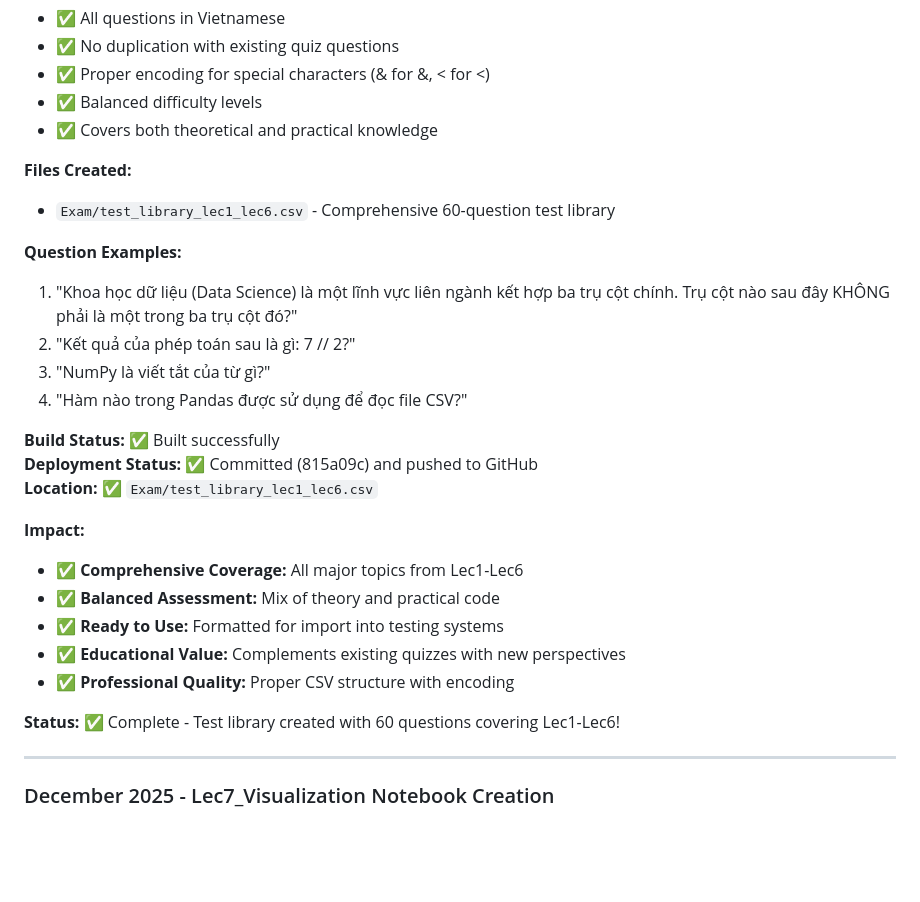
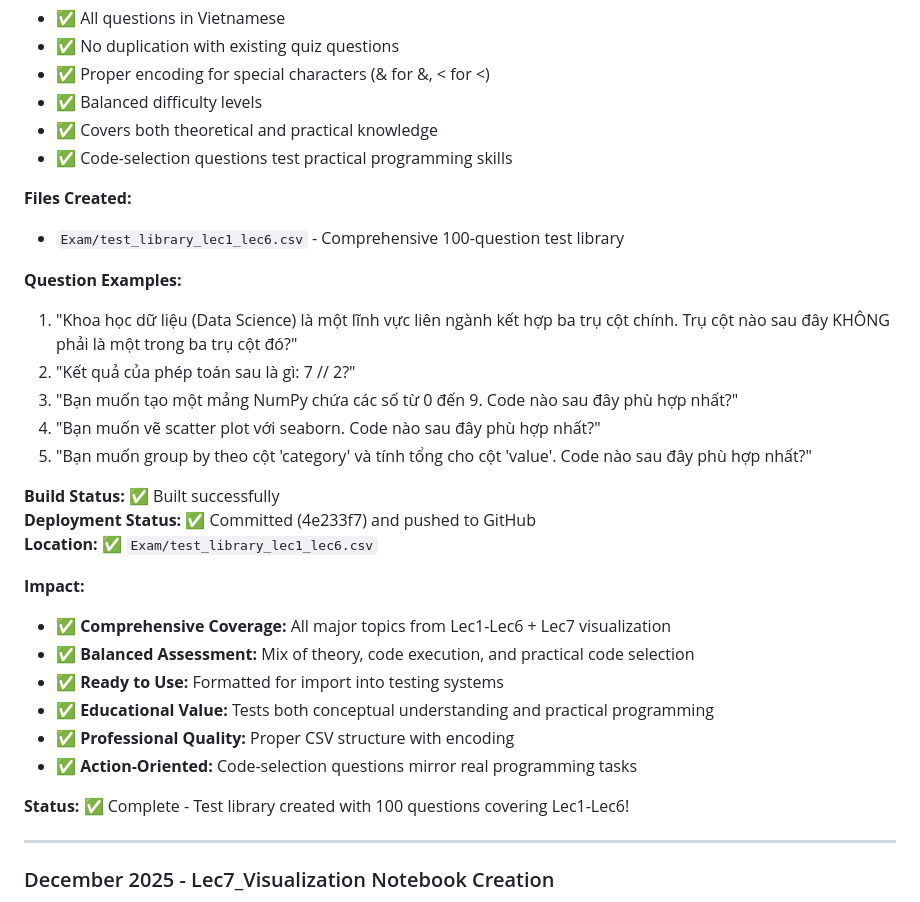
Before and after one commit to nghianguyen7171/DS_for_Bussiness, a Markdown page: backup-context.md, the part around one of its changes. GitHub-like rendering; blank space fills up the shorter version.

```diff
--- a/backup-context.md
+++ b/backup-context.md
@@ -737,28 +754,31 @@ git log --oneline -5
 - ✅ Proper encoding for special characters (&amp; for &, &lt; for <)
 - ✅ Balanced difficulty levels
 - ✅ Covers both theoretical and practical knowledge
+- ✅ Code-selection questions test practical programming skills
 
 **Files Created:**
-- `Exam/test_library_lec1_lec6.csv` - Comprehensive 60-question test library
+- `Exam/test_library_lec1_lec6.csv` - Comprehensive 100-question test library
 
 **Question Examples:**
 1. "Khoa học dữ liệu (Data Science) là một lĩnh vực liên ngành kết hợp ba trụ cột chính. Trụ cột nào sau đây KHÔNG phải là một trong ba trụ cột đó?"
 2. "Kết quả của phép toán sau là gì: 7 // 2?"
-3. "NumPy là viết tắt của từ gì?"
-4. "Hàm nào trong Pandas được sử dụng để đọc file CSV?"
+3. "Bạn muốn tạo một mảng NumPy chứa các số từ 0 đến 9. Code nào sau đây phù hợp nhất?"
+4. "Bạn muốn vẽ scatter plot với seaborn. Code nào sau đây phù hợp nhất?"
+5. "Bạn muốn group by theo cột 'category' và tính tổng cho cột 'value'. Code nào sau đây phù hợp nhất?"
 
 **Build Status:** ✅ Built successfully
-**Deployment Status:** ✅ Committed (815a09c) and pushed to GitHub
+**Deployment Status:** ✅ Committed (4e233f7) and pushed to GitHub
 **Location:** ✅ `Exam/test_library_lec1_lec6.csv`
 
 **Impact:**
-- ✅ **Comprehensive Coverage:** All major topics from Lec1-Lec6
-- ✅ **Balanced Assessment:** Mix of theory and practical code
+- ✅ **Comprehensive Coverage:** All major topics from Lec1-Lec6 + Lec7 visualization
+- ✅ **Balanced Assessment:** Mix of theory, code execution, and practical code selection
 - ✅ **Ready to Use:** Formatted for import into testing systems
-- ✅ **Educational Value:** Complements existing quizzes with new perspectives
+- ✅ **Educational Value:** Tests both conceptual understanding and practical programming
 - ✅ **Professional Quality:** Proper CSV structure with encoding
-
-**Status:** ✅ Complete - Test library created with 60 questions covering Lec1-Lec6!
+- ✅ **Action-Oriented:** Code-selection questions mirror real programming tasks
+
+**Status:** ✅ Complete - Test library created with 100 questions covering Lec1-Lec6!
 
 ---
 
```
Also changed, not shown: other parts of backup-context.md (+28 -11 lines).
